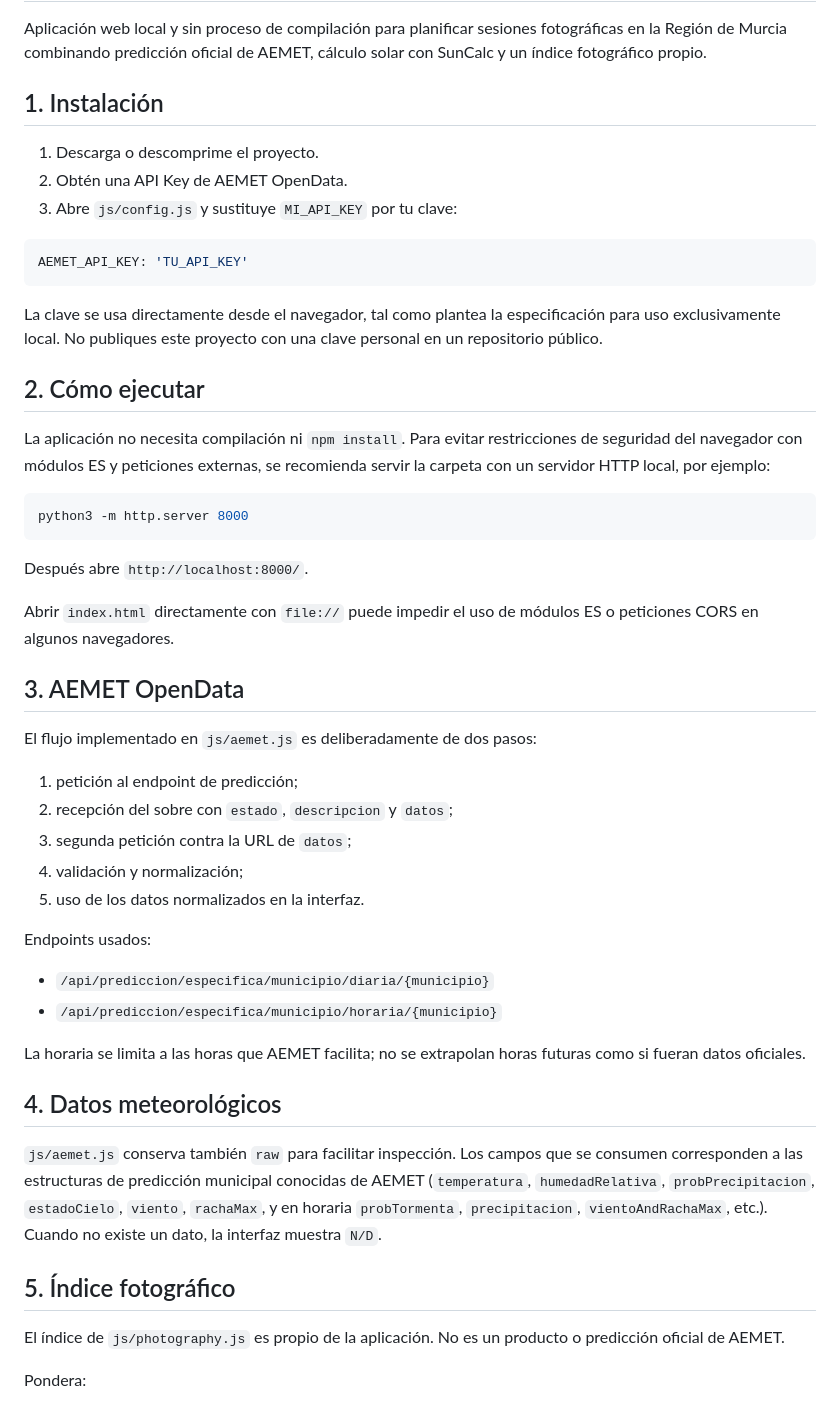
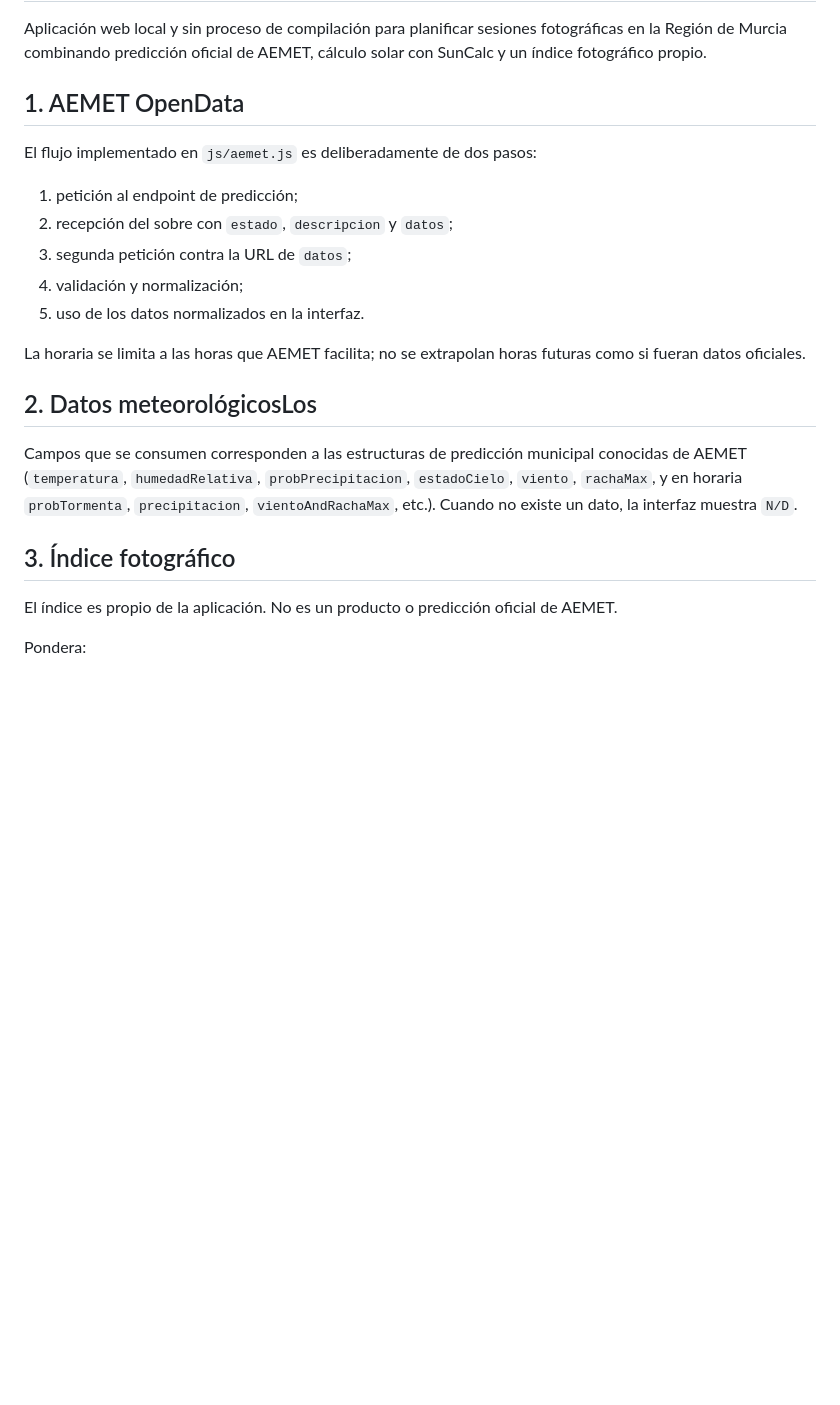
Before and after one commit to JositoFotos/murcia-photo-weather, a Markdown page: README.md, the part around one of its changes. GitHub-like rendering; blank space fills up the shorter version.

````diff
--- a/README.md
+++ b/README.md
@@ -2,31 +2,7 @@
 
 Aplicación web local y sin proceso de compilación para planificar sesiones fotográficas en la Región de Murcia combinando predicción oficial de AEMET, cálculo solar con SunCalc y un índice fotográfico propio.
 
-## 1. Instalación
-
-1. Descarga o descomprime el proyecto.
-2. Obtén una API Key de AEMET OpenData.
-3. Abre `js/config.js` y sustituye `MI_API_KEY` por tu clave:
-
-```js
-AEMET_API_KEY: 'TU_API_KEY'
-```
-
-La clave se usa directamente desde el navegador, tal como plantea la especificación para uso exclusivamente local. No publiques este proyecto con una clave personal en un repositorio público.
-
-## 2. Cómo ejecutar
-
-La aplicación no necesita compilación ni `npm install`. Para evitar restricciones de seguridad del navegador con módulos ES y peticiones externas, se recomienda servir la carpeta con un servidor HTTP local, por ejemplo:
-
-```bash
-python3 -m http.server 8000
-```
-
-Después abre `http://localhost:8000/`.
-
-Abrir `index.html` directamente con `file://` puede impedir el uso de módulos ES o peticiones CORS en algunos navegadores.
-
-## 3. AEMET OpenData
+## 1. AEMET OpenData
 
 El flujo implementado en `js/aemet.js` es deliberadamente de dos pasos:
 
@@ -36,20 +12,15 @@ El flujo implementado en `js/aemet.js` es deliberadamente de dos pasos:
 4. validación y normalización;
 5. uso de los datos normalizados en la interfaz.
 
-Endpoints usados:
-
-- `/api/prediccion/especifica/municipio/diaria/{municipio}`
-- `/api/prediccion/especifica/municipio/horaria/{municipio}`
-
 La horaria se limita a las horas que AEMET facilita; no se extrapolan horas futuras como si fueran datos oficiales.
 
-## 4. Datos meteorológicos
+## 2. Datos meteorológicosLos
 
-`js/aemet.js` conserva también `raw` para facilitar inspección. Los campos que se consumen corresponden a las estructuras de predicción municipal conocidas de AEMET (`temperatura`, `humedadRelativa`, `probPrecipitacion`, `estadoCielo`, `viento`, `rachaMax`, y en horaria `probTormenta`, `precipitacion`, `vientoAndRachaMax`, etc.). Cuando no existe un dato, la interfaz muestra `N/D`.
+Campos que se consumen corresponden a las estructuras de predicción municipal conocidas de AEMET (`temperatura`, `humedadRelativa`, `probPrecipitacion`, `estadoCielo`, `viento`, `rachaMax`, y en horaria `probTormenta`, `precipitacion`, `vientoAndRachaMax`, etc.). Cuando no existe un dato, la interfaz muestra `N/D`.
 
-## 5. Índice fotográfico
+## 3. Índice fotográfico
 
-El índice de `js/photography.js` es propio de la aplicación. No es un producto o predicción oficial de AEMET.
+El índice es propio de la aplicación. No es un producto o predicción oficial de AEMET.
 
 Pondera:
 
````
Also changed, not shown: other parts of README.md (+10 -91 lines).
